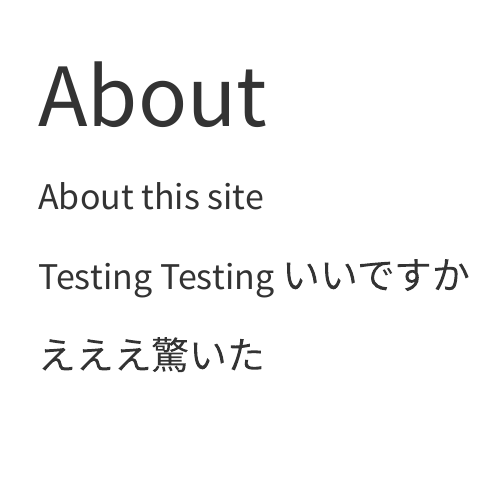
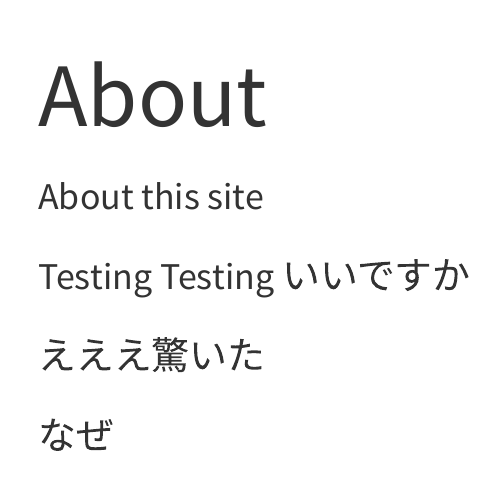
Before and after one commit to MaxCTaylor/DataViz-Visual-Narative, a Quarto document (DataViz.Narrative/about.qmd): the page in a window 1100 px wide, from its top. Rendered offline with R 4.5, knitr and Pandoc in place of Quarto, with nearby package versions; menus at the side of the page are left out.

Commit message:
Render website take 2

```diff
--- a/DataViz.Narrative/about.qmd
+++ b/DataViz.Narrative/about.qmd
@@ -8,3 +8,5 @@ Testing Testing
 いいですか
 
 えええ驚いた
+
+なぜ
```
